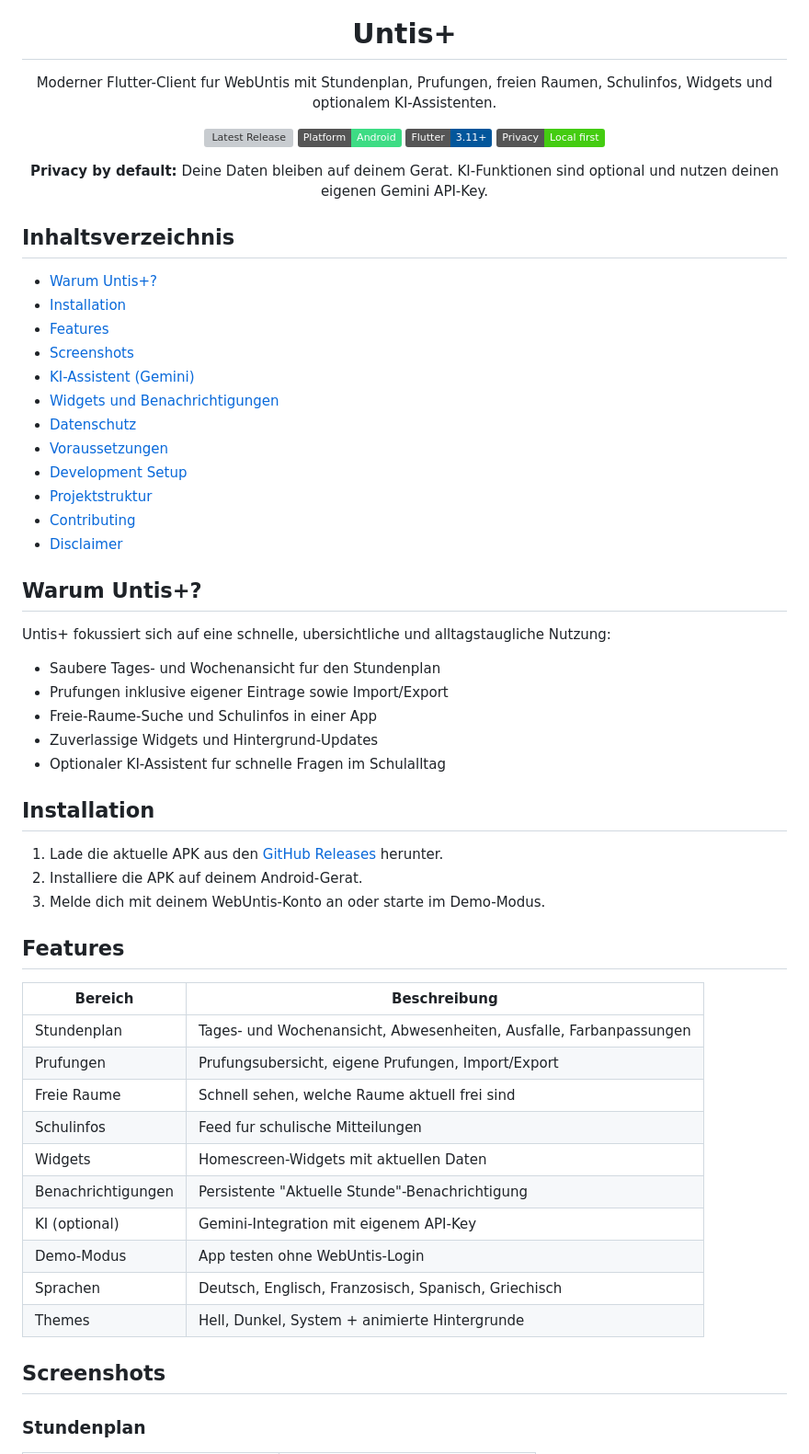
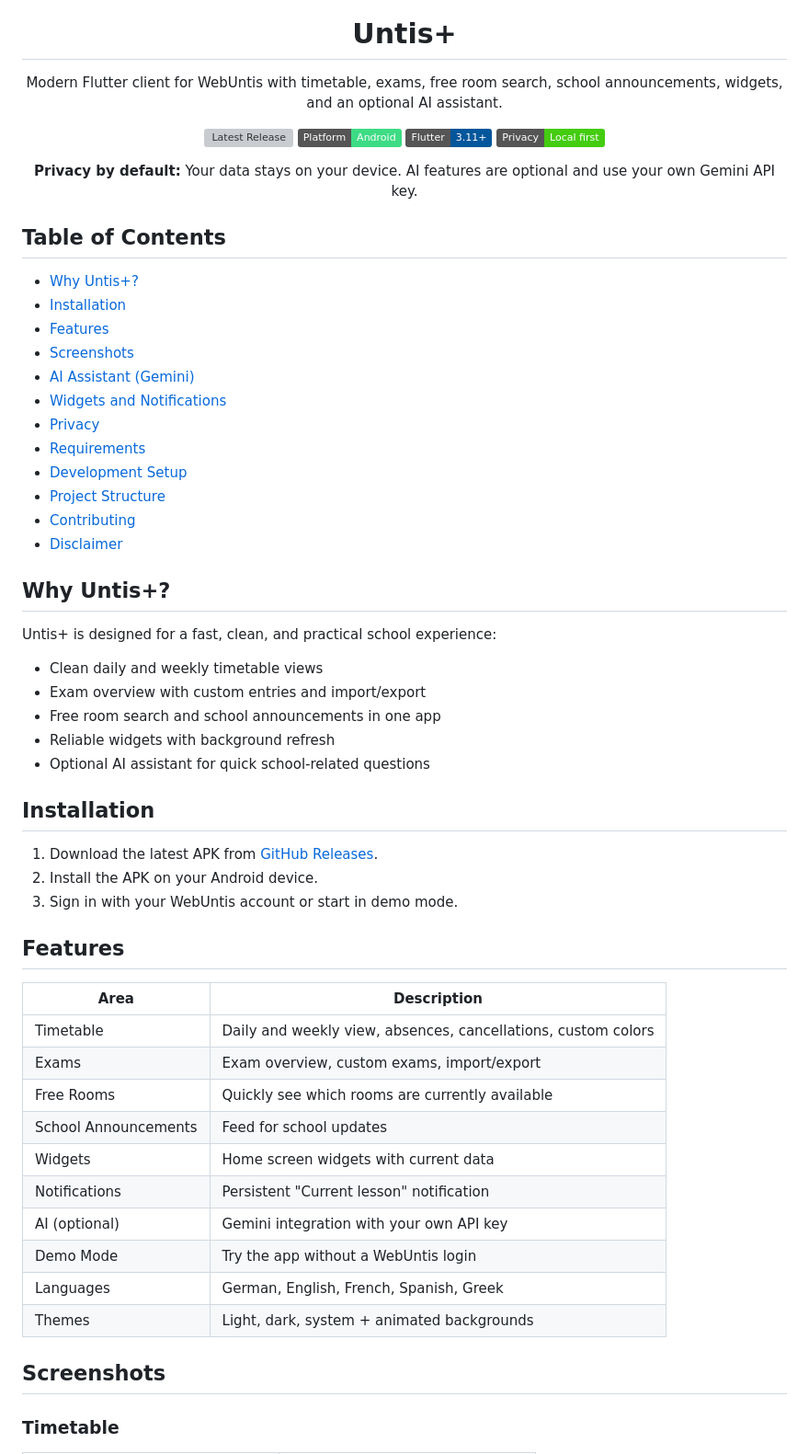
Before and after one commit to ninocss/UntisPlus, a Markdown page: README.md, the part around one of its changes. Shown at 92% size. GitHub-like rendering; badges without logos; grey boxes are pictures that could not be loaded.

Commit message:
fix: update README.md for English localization and clarity

```diff
--- a/README.md
+++ b/README.md
@@ -5,8 +5,8 @@
 <h1 align="center">Untis+</h1>
 
 <p align="center">
-	Moderner Flutter-Client fur WebUntis mit Stundenplan, Prufungen, freien Raumen,
-	Schulinfos, Widgets und optionalem KI-Assistenten.
+	Modern Flutter client for WebUntis with timetable, exams, free room search,
+	school announcements, widgets, and an optional AI assistant.
 </p>
 
 <p align="center">
@@ -17,59 +17,59 @@
 </p>
 
 <p align="center">
-	<strong>Privacy by default:</strong> Deine Daten bleiben auf deinem Gerat.
-	KI-Funktionen sind optional und nutzen deinen eigenen Gemini API-Key.
+	<strong>Privacy by default:</strong> Your data stays on your device.
+	AI features are optional and use your own Gemini API key.
 </p>
 
-## Inhaltsverzeichnis
+## Table of Contents
 
-- [Warum Untis+?](#warum-untis)
+- [Why Untis+?](#why-untis)
 - [Installation](#installation)
 - [Features](#features)
 - [Screenshots](#screenshots)
-- [KI-Assistent (Gemini)](#ki-assistent-gemini)
-- [Widgets und Benachrichtigungen](#widgets-und-benachrichtigungen)
-- [Datenschutz](#datenschutz)
-- [Voraussetzungen](#voraussetzungen)
+- [AI Assistant (Gemini)](#ai-assistant-gemini)
+- [Widgets and Notifications](#widgets-and-notifications)
+- [Privacy](#privacy)
+- [Requirements](#requirements)
 - [Development Setup](#development-setup)
-- [Projektstruktur](#projektstruktur)
+- [Project Structure](#project-structure)
 - [Contributing](#contributing)
 - [Disclaimer](#disclaimer)
 
-## Warum Untis+?
+## Why Untis+?
 
-Untis+ fokussiert sich auf eine schnelle, ubersichtliche und alltagstaugliche Nutzung:
+Untis+ is designed for a fast, clean, and practical school experience:
 
-- Saubere Tages- und Wochenansicht fur den Stundenplan
-- Prufungen inklusive eigener Eintrage sowie Import/Export
-- Freie-Raume-Suche und Schulinfos in einer App
-- Zuverlassige Widgets und Hintergrund-Updates
-- Optionaler KI-Assistent fur schnelle Fragen im Schulalltag
+- Clean daily and weekly timetable views
+- Exam overview with custom entries and import/export
+- Free room search and school announcements in one app
+- Reliable widgets with background refresh
+- Optional AI assistant for quick school-related questions
 
 ## Installation
 
-1. Lade die aktuelle APK aus den [GitHub Releases](https://github.com/ninocss/UntisPlus/releases) herunter.
-2. Installiere die APK auf deinem Android-Gerat.
-3. Melde dich mit deinem WebUntis-Konto an oder starte im Demo-Modus.
+1. Download the latest APK from [GitHub Releases](https://github.com/ninocss/UntisPlus/releases).
+2. Install the APK on your Android device.
+3. Sign in with your WebUntis account or start in demo mode.
 
 ## Features
 
-| Bereich | Beschreibung |
+| Area | Description |
 | --- | --- |
-| Stundenplan | Tages- und Wochenansicht, Abwesenheiten, Ausfalle, Farbanpassungen |
-| Prufungen | Prufungsubersicht, eigene Prufungen, Import/Export |
-| Freie Raume | Schnell sehen, welche Raume aktuell frei sind |
-| Schulinfos | Feed fur schulische Mitteilungen |
-| Widgets | Homescreen-Widgets mit aktuellen Daten |
-| Benachrichtigungen | Persistente "Aktuelle Stunde"-Benachrichtigung |
-| KI (optional) | Gemini-Integration mit eigenem API-Key |
-| Demo-Modus | App testen ohne WebUntis-Login |
-| Sprachen | Deutsch, Englisch, Franzosisch, Spanisch, Griechisch |
-| Themes | Hell, Dunkel, System + animierte Hintergrunde |
+| Timetable | Daily and weekly view, absences, cancellations, custom colors |
+| Exams | Exam overview, custom exams, import/export |
+| Free Rooms | Quickly see which rooms are currently available |
+| School Announcements | Feed for school updates |
+| Widgets | Home screen widgets with current data |
+| Notifications | Persistent "Current lesson" notification |
+| AI (optional) | Gemini integration with your own API key |
+| Demo Mode | Try the app without a WebUntis login |
+| Languages | German, English, French, Spanish, Greek |
+| Themes | Light, dark, system + animated backgrounds |
 
 ## Screenshots
 
-### Stundenplan
+### Timetable
 
 <table>
 	<tr>
```
Also changed, not shown: other parts of README.md (+61 -60 lines).
